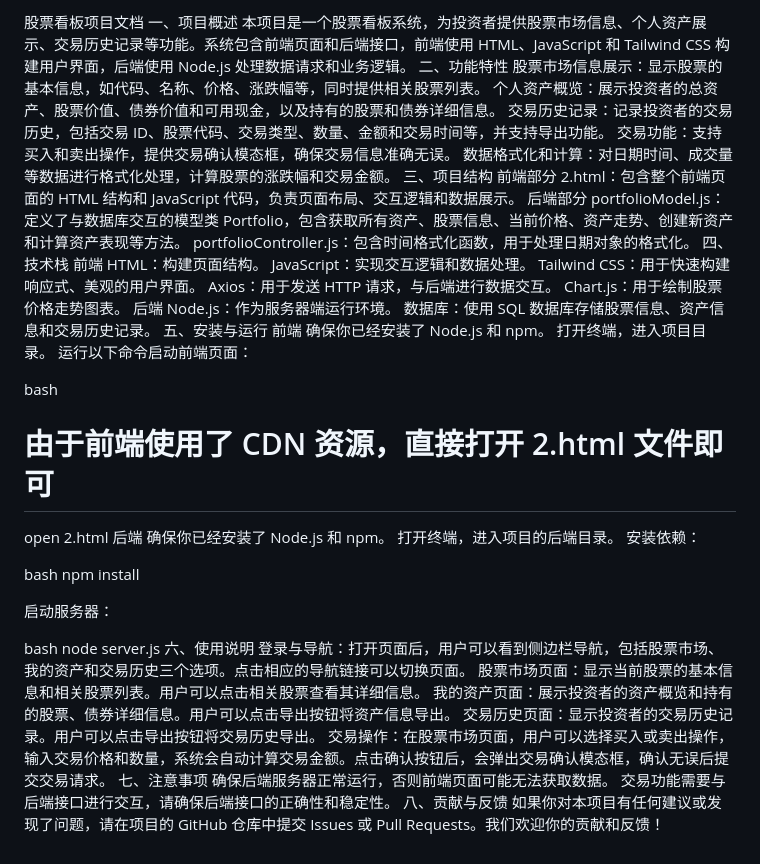
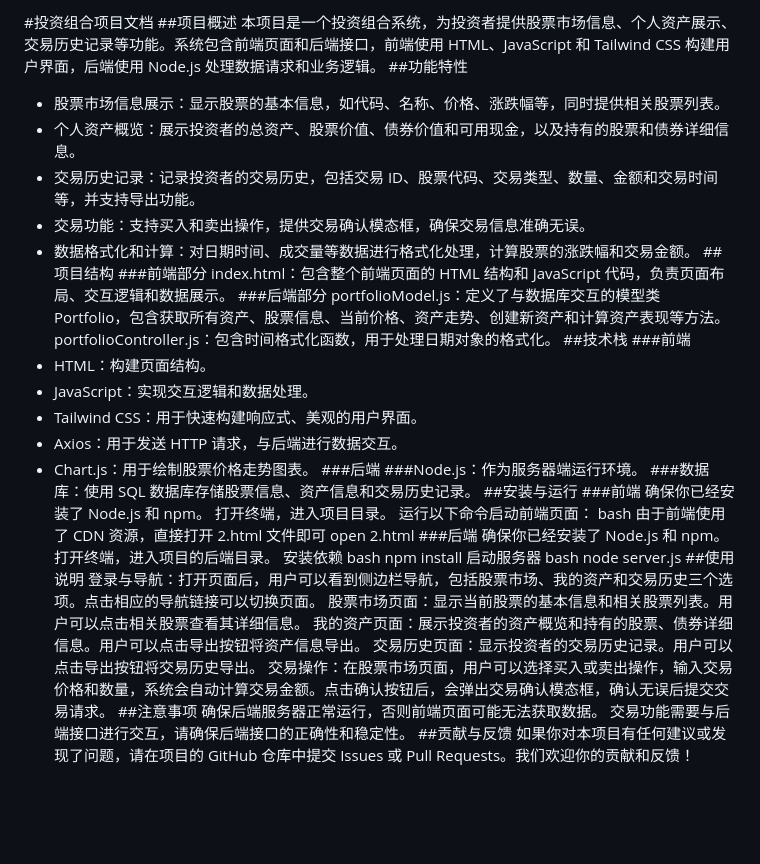
Before and after one commit to SX-xhh/Group2, a Markdown page: README.md, the part around the change. GitHub-like rendering; blank space fills up the shorter version.

```diff
--- a/README.md
+++ b/README.md
@@ -1,58 +1,53 @@
-股票看板项目文档
-一、项目概述
-本项目是一个股票看板系统，为投资者提供股票市场信息、个人资产展示、交易历史记录等功能。系统包含前端页面和后端接口，前端使用 HTML、JavaScript 和 Tailwind CSS 构建用户界面，后端使用 Node.js 处理数据请求和业务逻辑。
-二、功能特性
-股票市场信息展示：显示股票的基本信息，如代码、名称、价格、涨跌幅等，同时提供相关股票列表。
-个人资产概览：展示投资者的总资产、股票价值、债券价值和可用现金，以及持有的股票和债券详细信息。
-交易历史记录：记录投资者的交易历史，包括交易 ID、股票代码、交易类型、数量、金额和交易时间等，并支持导出功能。
-交易功能：支持买入和卖出操作，提供交易确认模态框，确保交易信息准确无误。
-数据格式化和计算：对日期时间、成交量等数据进行格式化处理，计算股票的涨跌幅和交易金额。
-三、项目结构
-前端部分
-2.html：包含整个前端页面的 HTML 结构和 JavaScript 代码，负责页面布局、交互逻辑和数据展示。
-后端部分
+#投资组合项目文档
+##项目概述
+本项目是一个投资组合系统，为投资者提供股票市场信息、个人资产展示、交易历史记录等功能。系统包含前端页面和后端接口，前端使用 HTML、JavaScript 和 Tailwind CSS 构建用户界面，后端使用 Node.js 处理数据请求和业务逻辑。
+##功能特性
++ 股票市场信息展示：显示股票的基本信息，如代码、名称、价格、涨跌幅等，同时提供相关股票列表。
++ 个人资产概览：展示投资者的总资产、股票价值、债券价值和可用现金，以及持有的股票和债券详细信息。
++ 交易历史记录：记录投资者的交易历史，包括交易 ID、股票代码、交易类型、数量、金额和交易时间等，并支持导出功能。
++ 交易功能：支持买入和卖出操作，提供交易确认模态框，确保交易信息准确无误。
++ 数据格式化和计算：对日期时间、成交量等数据进行格式化处理，计算股票的涨跌幅和交易金额。
+##项目结构
+###前端部分
+index.html：包含整个前端页面的 HTML 结构和 JavaScript 代码，负责页面布局、交互逻辑和数据展示。
+###后端部分
 portfolioModel.js：定义了与数据库交互的模型类 Portfolio，包含获取所有资产、股票信息、当前价格、资产走势、创建新资产和计算资产表现等方法。
 portfolioController.js：包含时间格式化函数，用于处理日期对象的格式化。
-四、技术栈
-前端
-HTML：构建页面结构。
-JavaScript：实现交互逻辑和数据处理。
-Tailwind CSS：用于快速构建响应式、美观的用户界面。
-Axios：用于发送 HTTP 请求，与后端进行数据交互。
-Chart.js：用于绘制股票价格走势图表。
-后端
-Node.js：作为服务器端运行环境。
-数据库：使用 SQL 数据库存储股票信息、资产信息和交易历史记录。
-五、安装与运行
-前端
+##技术栈
+###前端
++ HTML：构建页面结构。
++ JavaScript：实现交互逻辑和数据处理。
++ Tailwind CSS：用于快速构建响应式、美观的用户界面。
++ Axios：用于发送 HTTP 请求，与后端进行数据交互。
++ Chart.js：用于绘制股票价格走势图表。
+###后端
+###Node.js：作为服务器端运行环境。
+###数据库：使用 SQL 数据库存储股票信息、资产信息和交易历史记录。
+##安装与运行
+###前端
 确保你已经安装了 Node.js 和 npm。
 打开终端，进入项目目录。
 运行以下命令启动前端页面：
-
 bash
-# 由于前端使用了 CDN 资源，直接打开 2.html 文件即可
+由于前端使用了 CDN 资源，直接打开 2.html 文件即可
 open 2.html
-后端
+###后端
 确保你已经安装了 Node.js 和 npm。
 打开终端，进入项目的后端目录。
-安装依赖：
-
+安装依赖
 bash
 npm install
-
-
-启动服务器：
-
+启动服务器
 bash
 node server.js
-六、使用说明
+##使用说明
 登录与导航：打开页面后，用户可以看到侧边栏导航，包括股票市场、我的资产和交易历史三个选项。点击相应的导航链接可以切换页面。
 股票市场页面：显示当前股票的基本信息和相关股票列表。用户可以点击相关股票查看其详细信息。
 我的资产页面：展示投资者的资产概览和持有的股票、债券详细信息。用户可以点击导出按钮将资产信息导出。
 交易历史页面：显示投资者的交易历史记录。用户可以点击导出按钮将交易历史导出。
 交易操作：在股票市场页面，用户可以选择买入或卖出操作，输入交易价格和数量，系统会自动计算交易金额。点击确认按钮后，会弹出交易确认模态框，确认无误后提交交易请求。
-七、注意事项
+##注意事项
 确保后端服务器正常运行，否则前端页面可能无法获取数据。
 交易功能需要与后端接口进行交互，请确保后端接口的正确性和稳定性。
-八、贡献与反馈
+##贡献与反馈
 如果你对本项目有任何建议或发现了问题，请在项目的 GitHub 仓库中提交 Issues 或 Pull Requests。我们欢迎你的贡献和反馈！
```
